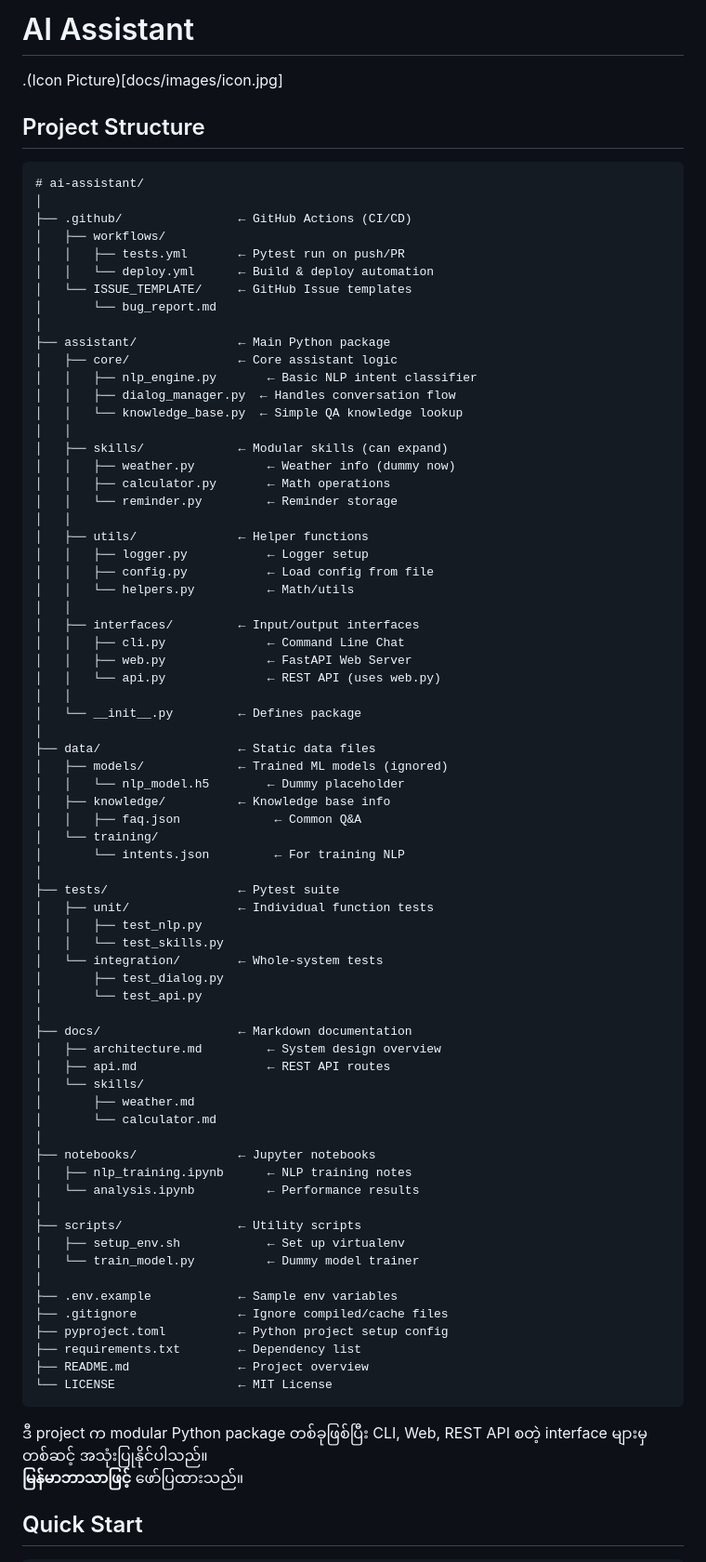
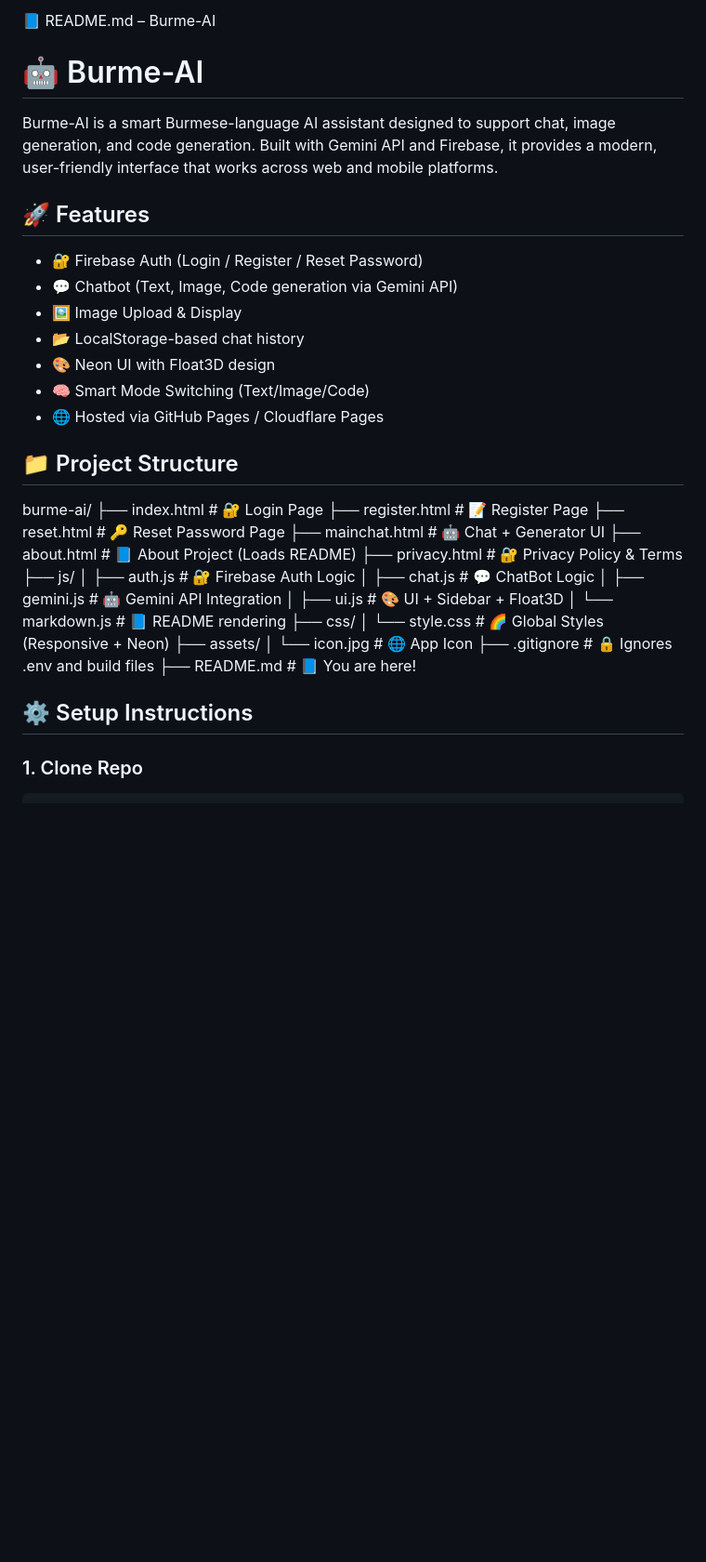
Before and after one commit to Smartburme/ai-assistant, a Markdown page: README.md, the part around the change printed below. Shown: that part at 93% size. GitHub-like rendering; blank space fills up the shorter version.

````diff
--- a/README.md
+++ b/README.md
@@ -1,81 +1,25 @@
-# AI Assistant
+📘 README.md – Burme-AI
 
-.(Icon Picture)[docs/images/icon.jpg]
+# 🤖 Burme-AI
 
-## Project Structure
-```
-# ai-assistant/
-│
-├── .github/                ← GitHub Actions (CI/CD)
-│   ├── workflows/
-│   │   ├── tests.yml       ← Pytest run on push/PR
-│   │   └── deploy.yml      ← Build & deploy automation
-│   └── ISSUE_TEMPLATE/     ← GitHub Issue templates
-│       └── bug_report.md
-│
-├── assistant/              ← Main Python package
-│   ├── core/               ← Core assistant logic
-│   │   ├── nlp_engine.py       ← Basic NLP intent classifier
-│   │   ├── dialog_manager.py  ← Handles conversation flow
-│   │   └── knowledge_base.py  ← Simple QA knowledge lookup
-│   │
-│   ├── skills/             ← Modular skills (can expand)
-│   │   ├── weather.py          ← Weather info (dummy now)
-│   │   ├── calculator.py       ← Math operations
-│   │   └── reminder.py         ← Reminder storage
-│   │
-│   ├── utils/              ← Helper functions
-│   │   ├── logger.py           ← Logger setup
-│   │   ├── config.py           ← Load config from file
-│   │   └── helpers.py          ← Math/utils
-│   │
-│   ├── interfaces/         ← Input/output interfaces
-│   │   ├── cli.py              ← Command Line Chat
-│   │   ├── web.py              ← FastAPI Web Server
-│   │   └── api.py              ← REST API (uses web.py)
-│   │
-│   └── __init__.py         ← Defines package
-│
-├── data/                   ← Static data files
-│   ├── models/             ← Trained ML models (ignored)
-│   │   └── nlp_model.h5        ← Dummy placeholder
-│   ├── knowledge/          ← Knowledge base info
-│   │   ├── faq.json             ← Common Q&A
-│   └── training/
-│       └── intents.json         ← For training NLP
-│
-├── tests/                  ← Pytest suite
-│   ├── unit/               ← Individual function tests
-│   │   ├── test_nlp.py
-│   │   └── test_skills.py
-│   └── integration/        ← Whole-system tests
-│       ├── test_dialog.py
-│       └── test_api.py
-│
-├── docs/                   ← Markdown documentation
-│   ├── architecture.md         ← System design overview
-│   ├── api.md                  ← REST API routes
-│   └── skills/
-│       ├── weather.md
-│       └── calculator.md
-│
-├── notebooks/              ← Jupyter notebooks
-│   ├── nlp_training.ipynb      ← NLP training notes
-│   └── analysis.ipynb          ← Performance results
-│
-├── scripts/                ← Utility scripts
-│   ├── setup_env.sh            ← Set up virtualenv
-│   └── train_model.py          ← Dummy model trainer
-│
-├── .env.example            ← Sample env variables
-├── .gitignore              ← Ignore compiled/cache files
-├── pyproject.toml          ← Python project setup config
-├── requirements.txt        ← Dependency list
-├── README.md               ← Project overview
-└── LICENSE                 ← MIT License
-```
-ဒီ project က modular Python package တစ်ခုဖြစ်ပြီး CLI, Web, REST API စတဲ့ interface များမှတစ်ဆင့် အသုံးပြုနိုင်ပါသည်။
-**မြန်မာဘာသာဖြင့်** ဖော်ပြထားသည်။
+Burme-AI is a smart Burmese-language AI assistant designed to support chat, image generation, and code generation. Built with Gemini API and Firebase, it provides a modern, user-friendly interface that works across web and mobile platforms.
 
-## Quick Start
+## 🚀 Features
+
+- 🔐 Firebase Auth (Login / Register / Reset Password)
+- 💬 Chatbot (Text, Image, Code generation via Gemini API)
+- 🖼️ Image Upload & Display
+- 📂 LocalStorage-based chat history
+- 🎨 Neon UI with Float3D design
+- 🧠 Smart Mode Switching (Text/Image/Code)
+- 🌐 Hosted via GitHub Pages / Cloudflare Pages
+
+## 📁 Project Structure
+
+burme-ai/ ├── index.html              # 🔐 Login Page ├── register.html           # 📝 Register Page ├── reset.html              # 🔑 Reset Password Page ├── mainchat.html           # 🤖 Chat + Generator UI ├── about.html              # 📘 About Project (Loads README) ├── privacy.html            # 🔐 Privacy Policy & Terms ├── js/ │   ├── auth.js             # 🔐 Firebase Auth Logic │   ├── chat.js             # 💬 ChatBot Logic │   ├── gemini.js           # 🤖 Gemini API Integration │   ├── ui.js               # 🎨 UI + Sidebar + Float3D │   └── markdown.js         # 📘 README rendering ├── css/ │   └── style.css           # 🌈 Global Styles (Responsive + Neon) ├── assets/ │   └── icon.jpg            # 🌐 App Icon ├── .gitignore              # 🔒 Ignores .env and build files ├── README.md               # 📘 You are here!
+
+## ⚙️ Setup Instructions
+
+### 1. Clone Repo
+
 ```bash
````
Also changed, not shown: other parts of README.md (+57 -5 lines).
